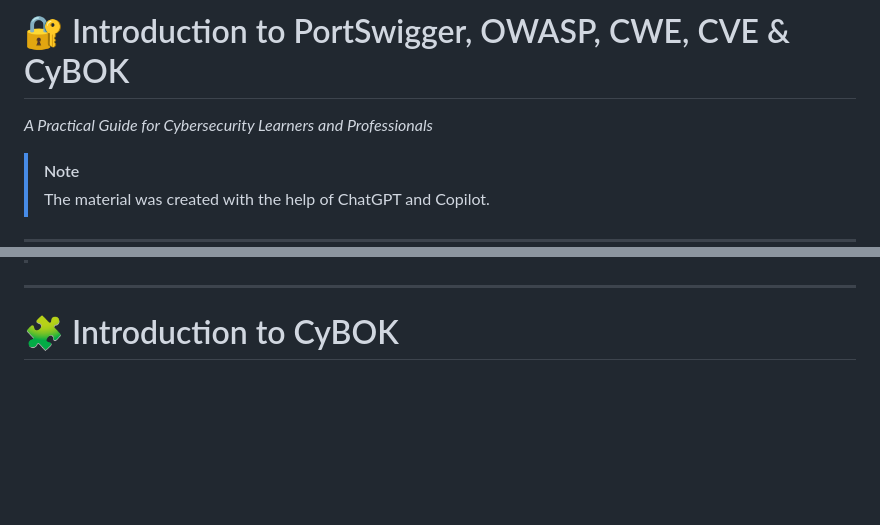
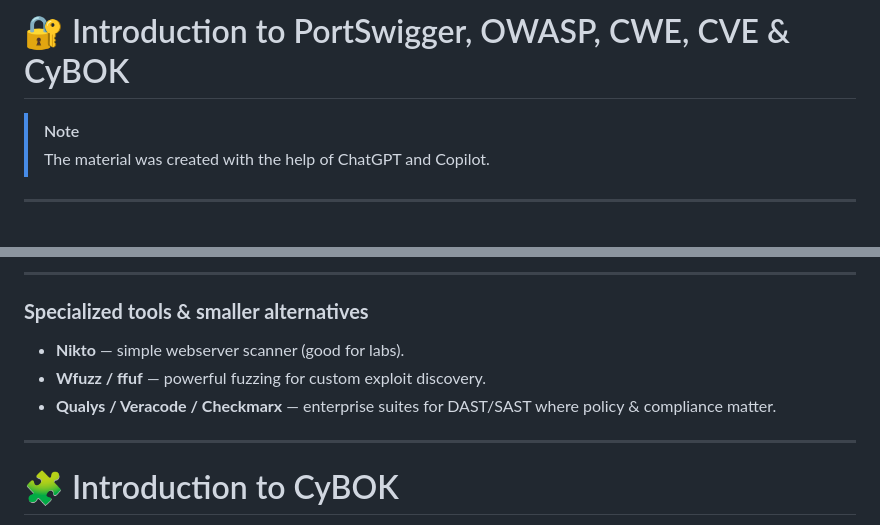
Before and after one commit to vheikkiniemi/CybersecurityAndDataPrivacyAutumn2025, a Markdown page: IntroToPortswiggerLecture.md, 2 parts joined by grey strips. Rendered like a GitHub page; blank space fills up the shorter version.

Commit message:
intro to portswigger updated

```diff
--- a/IntroToPortswiggerLecture.md
+++ b/IntroToPortswiggerLecture.md
@@ -1,5 +1,4 @@
 # 🔐 Introduction to PortSwigger, OWASP, CWE, CVE & CyBOK
-*A Practical Guide for Cybersecurity Learners and Professionals*
 
 > [!NOTE]
 > The material was created with the help of ChatGPT and Copilot.
@@ -193,3 +252,10 @@ Interactive labs covering:
+---
+
+### **Specialized tools & smaller alternatives**
+
+* **Nikto** — simple webserver scanner (good for labs).
+* **Wfuzz / ffuf** — powerful fuzzing for custom exploit discovery.
+* **Qualys / Veracode / Checkmarx** — enterprise suites for DAST/SAST where policy & compliance matter.
 
 ---
 
```
Also changed, not shown: other parts of IntroToPortswiggerLecture.md (+61 -2 lines).
